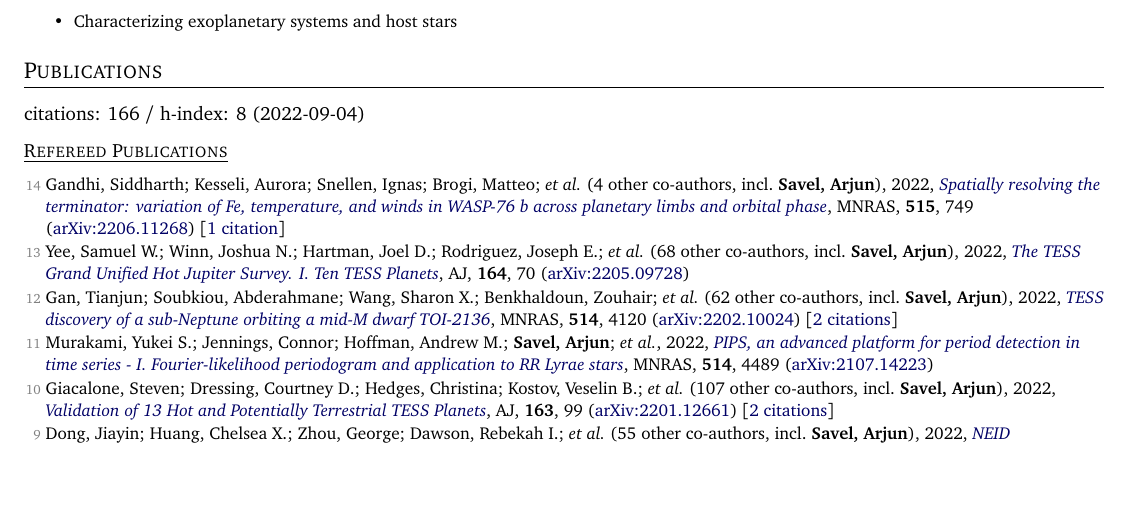
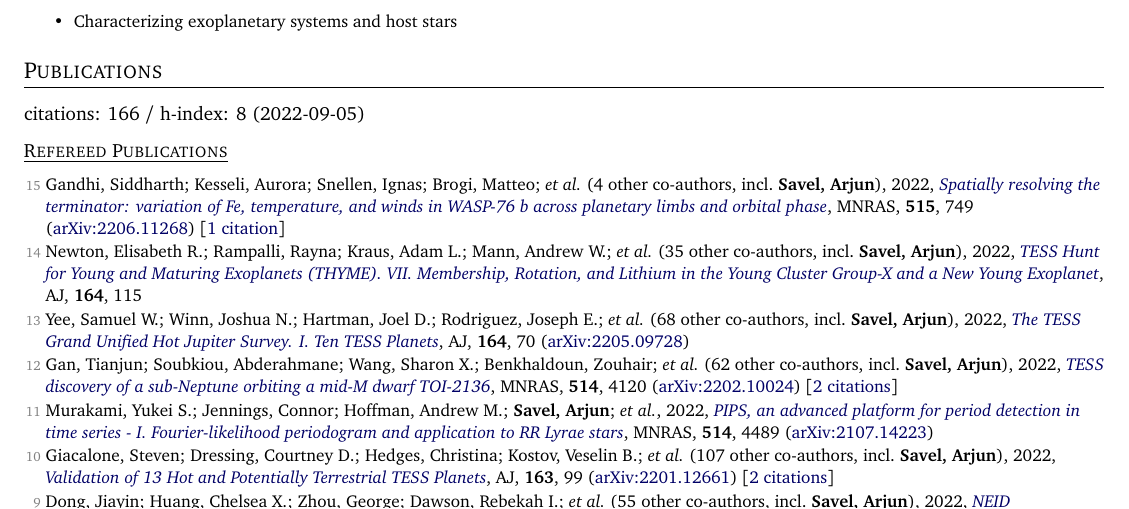
Before and after one commit to arjunsavel/CV, a LaTeX document (main.tex, which reads supp_tex/pubs_ref.tex): part of page 1 of 4, cut so that both start at the same text, the shorter picture padded with empty space. Compiled offline with pdfLaTeX.

Commit message:
Scrape and update publications

```diff
--- a/supp_tex/pubs_ref.tex
+++ b/supp_tex/pubs_ref.tex
@@ -1,4 +1,6 @@
-\item[{\color{numcolor}\scriptsize14}] Gandhi, Siddharth; Kesseli, Aurora; Snellen, Ignas; Brogi, Matteo; \etal\ ({4} other co-authors, incl.\ \textbf{Savel, Arjun}), 2022, \doi{10.1093/mnras/stac1744}{Spatially resolving the terminator: variation of Fe, temperature, and winds in WASP-76 b across planetary limbs and orbital phase}, \mnras, \textbf{515}, 749 (\arxiv{2206.11268}) [\href{https://ui.adsabs.harvard.edu/abs/2022MNRAS.515..749G}{1 citation}]
+\item[{\color{numcolor}\scriptsize15}] Gandhi, Siddharth; Kesseli, Aurora; Snellen, Ignas; Brogi, Matteo; \etal\ ({4} other co-authors, incl.\ \textbf{Savel, Arjun}), 2022, \doi{10.1093/mnras/stac1744}{Spatially resolving the terminator: variation of Fe, temperature, and winds in WASP-76 b across planetary limbs and orbital phase}, \mnras, \textbf{515}, 749 (\arxiv{2206.11268}) [\href{https://ui.adsabs.harvard.edu/abs/2022MNRAS.515..749G}{1 citation}]
+
+\item[{\color{numcolor}\scriptsize14}] Newton, Elisabeth R.; Rampalli, Rayna; Kraus, Adam L.; Mann, Andrew W.; \etal\ ({35} other co-authors, incl.\ \textbf{Savel, Arjun}), 2022, \doi{10.3847/1538-3881/ac8154}{TESS Hunt for Young and Maturing Exoplanets (THYME). VII. Membership, Rotation, and Lithium in the Young Cluster Group-X and a New Young Exoplanet}, \aj, \textbf{164}, 115
 
 \item[{\color{numcolor}\scriptsize13}] Yee, Samuel W.; Winn, Joshua N.; Hartman, Joel D.; Rodriguez, Joseph E.; \etal\ ({68} other co-authors, incl.\ \textbf{Savel, Arjun}), 2022, \doi{10.3847/1538-3881/ac73ff}{The TESS Grand Unified Hot Jupiter Survey. I. Ten TESS Planets}, \aj, \textbf{164}, 70 (\arxiv{2205.09728})
 
```
Also changed, not shown: supp_tex/pubs_summary.tex (+1 -1 lines), 1 other file.
